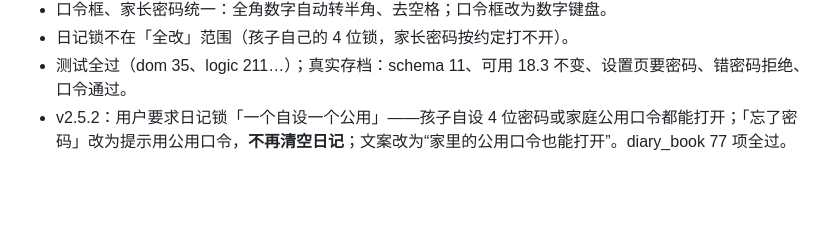
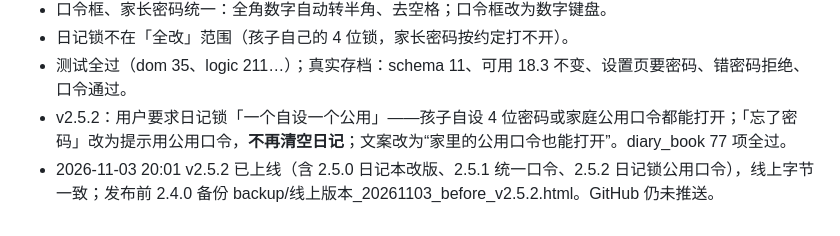
Before and after one commit to Alanjiao1988/shaoshu-game, a Markdown page: .workbuddy/memory/2026-10-20.md, the part around the change. Drawn GitHub-style; blank space fills up the shorter version.

Commit message:
v2.5.2 上线记录

```diff
--- a/.workbuddy/memory/2026-10-20.md
+++ b/.workbuddy/memory/2026-10-20.md
@@ -129,3 +129,4 @@
 - 日记锁不在「全改」范围（孩子自己的 4 位锁，家长密码按约定打不开）。
 - 测试全过（dom 35、logic 211…）；真实存档：schema 11、可用 18.3 不变、设置页要密码、错密码拒绝、口令通过。
 - v2.5.2：用户要求日记锁「一个自设一个公用」——孩子自设 4 位密码或家庭公用口令都能打开；「忘了密码」改为提示用公用口令，**不再清空日记**；文案改为“家里的公用口令也能打开”。diary_book 77 项全过。
+- 2026-11-03 20:01 v2.5.2 已上线（含 2.5.0 日记本改版、2.5.1 统一口令、2.5.2 日记锁公用口令），线上字节一致；发布前 2.4.0 备份 backup/线上版本_20261103_before_v2.5.2.html。GitHub 仍未推送。
```
